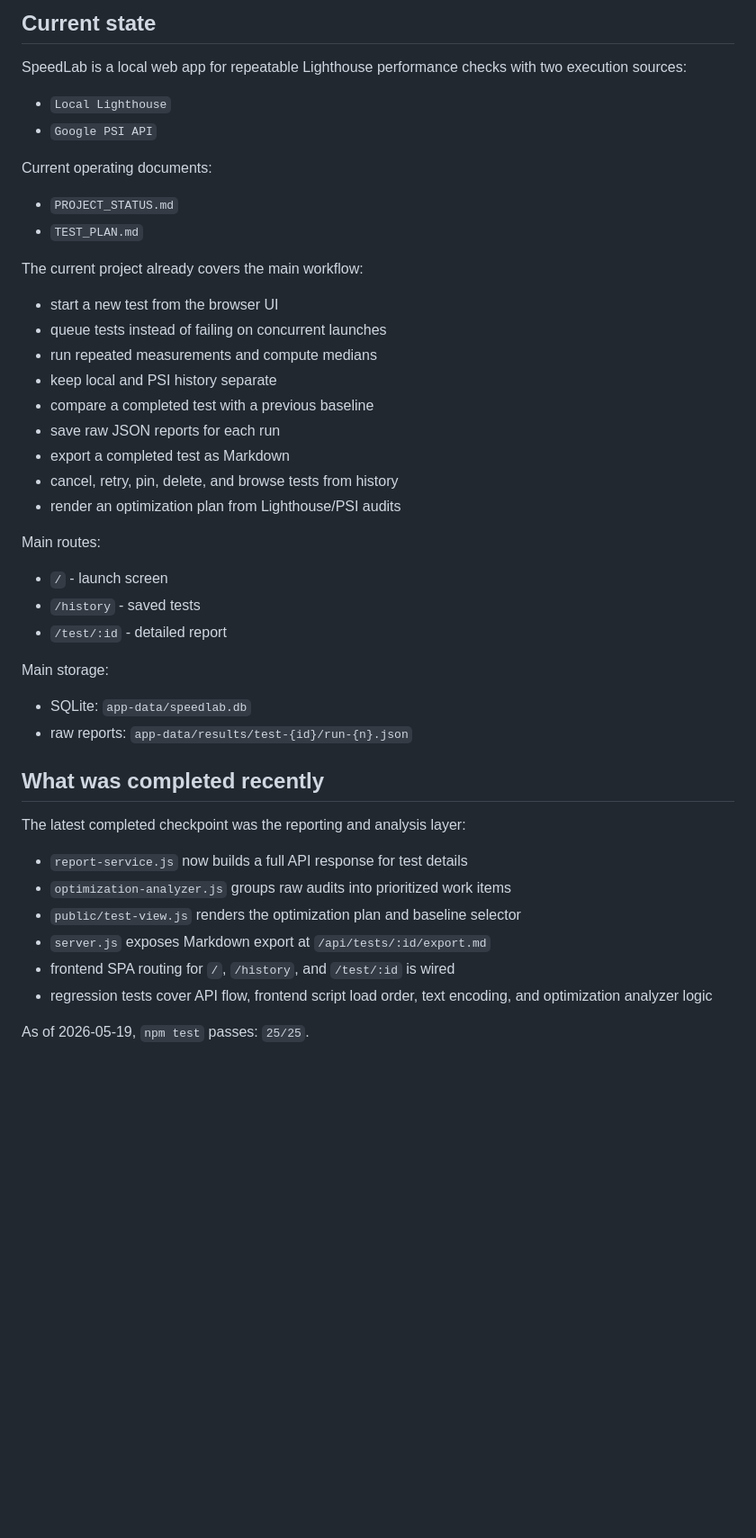
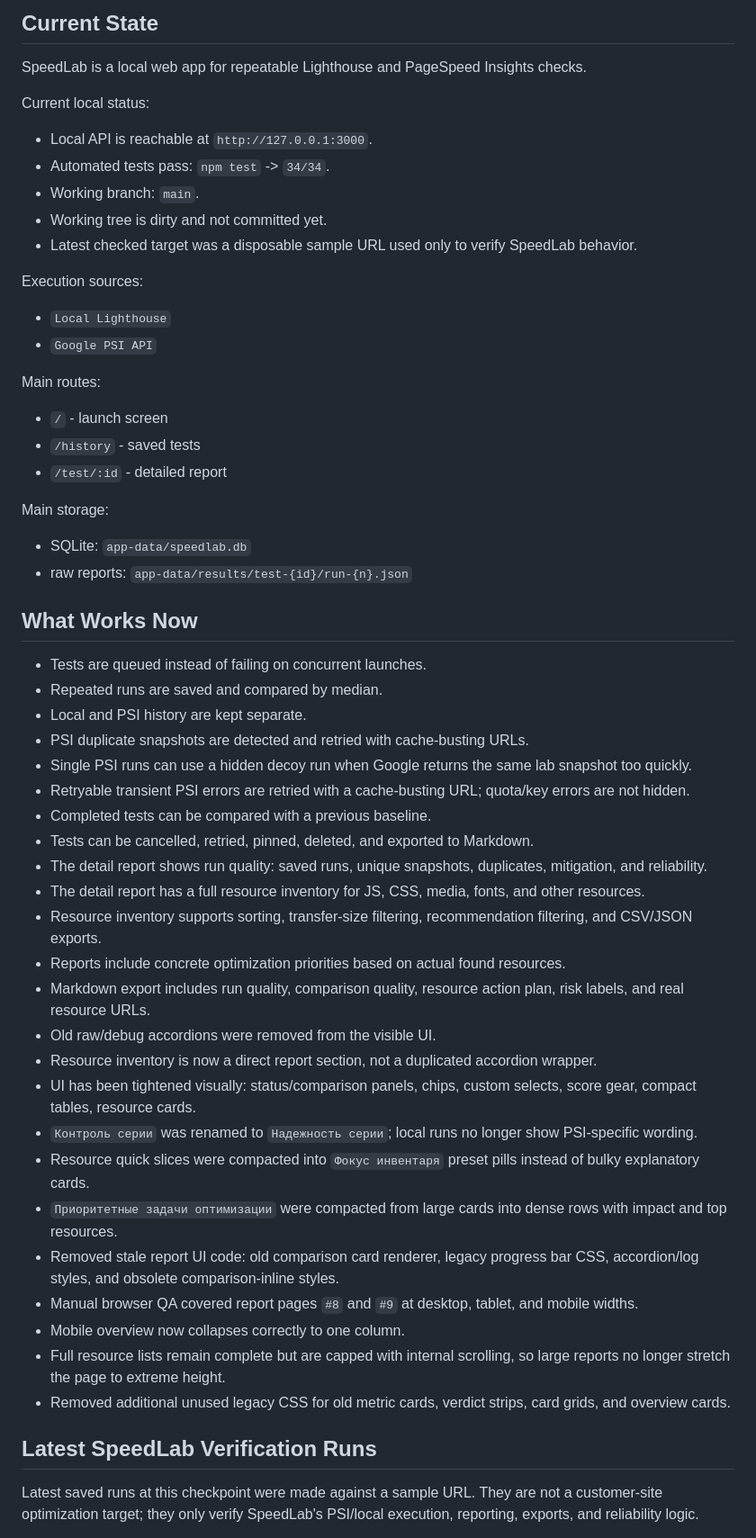
Before and after one commit to dmtrij/SpeedLab, a Markdown page: PROJECT_STATUS.md, the part around one of its changes. Shown at 90% size. Drawn GitHub-style; blank space fills up the shorter version.

```diff
--- a/PROJECT_STATUS.md
+++ b/PROJECT_STATUS.md
@@ -4,27 +4,20 @@ Updated: 2026-05-19
 
-## Current state
+## Current State
 
-SpeedLab is a local web app for repeatable Lighthouse performance checks with two execution sources:
+SpeedLab is a local web app for repeatable Lighthouse and PageSpeed Insights checks.
+
+Current local status:
+
+- Local API is reachable at `http://127.0.0.1:3000`.
+- Automated tests pass: `npm test` -> `34/34`.
+- Working branch: `main`.
+- Working tree is dirty and not committed yet.
+- Latest checked target was a disposable sample URL used only to verify SpeedLab behavior.
+
+Execution sources:
 
 - `Local Lighthouse`
 - `Google PSI API`
-
-Current operating documents:
-
-- `PROJECT_STATUS.md`
-- `TEST_PLAN.md`
-
-The current project already covers the main workflow:
-
-- start a new test from the browser UI
-- queue tests instead of failing on concurrent launches
-- run repeated measurements and compute medians
-- keep local and PSI history separate
-- compare a completed test with a previous baseline
-- save raw JSON reports for each run
-- export a completed test as Markdown
-- cancel, retry, pin, delete, and browse tests from history
-- render an optimization plan from Lighthouse/PSI audits
 
 Main routes:
 
@@ -37,16 +30,34 @@ Main storage:
 - SQLite: `app-data/speedlab.db`
 - raw reports: `app-data/results/test-{id}/run-{n}.json`
 
-## What was completed recently
+## What Works Now
 
-The latest completed checkpoint was the reporting and analysis layer:
+- Tests are queued instead of failing on concurrent launches.
+- Repeated runs are saved and compared by median.
+- Local and PSI history are kept separate.
+- PSI duplicate snapshots are detected and retried with cache-busting URLs.
+- Single PSI runs can use a hidden decoy run when Google returns the same lab snapshot too quickly.
+- Retryable transient PSI errors are retried with a cache-busting URL; quota/key errors are not hidden.
+- Completed tests can be compared with a previous baseline.
+- Tests can be cancelled, retried, pinned, deleted, and exported to Markdown.
+- The detail report shows run quality: saved runs, unique snapshots, duplicates, mitigation, and reliability.
+- The detail report has a full resource inventory for JS, CSS, media, fonts, and other resources.
+- Resource inventory supports sorting, transfer-size filtering, recommendation filtering, and CSV/JSON exports.
+- Reports include concrete optimization priorities based on actual found resources.
+- Markdown export includes run quality, comparison quality, resource action plan, risk labels, and real resource URLs.
+- Old raw/debug accordions were removed from the visible UI.
+- Resource inventory is now a direct report section, not a duplicated accordion wrapper.
+- UI has been tightened visually: status/comparison panels, chips, custom selects, score gear, compact tables, resource cards.
+- `Контроль серии` was renamed to `Надежность серии`; local runs no longer show PSI-specific wording.
+- Resource quick slices were compacted into `Фокус инвентаря` preset pills instead of bulky explanatory cards.
+- `Приоритетные задачи оптимизации` were compacted from large cards into dense rows with impact and top resources.
+- Removed stale report UI code: old comparison card renderer, legacy progress bar CSS, accordion/log styles, and obsolete comparison-inline styles.
+- Manual browser QA covered report pages `#8` and `#9` at desktop, tablet, and mobile widths.
+- Mobile overview now collapses correctly to one column.
+- Full resource lists remain complete but are capped with internal scrolling, so large reports no longer stretch the page to extreme height.
+- Removed additional unused legacy CSS for old metric cards, verdict strips, card grids, and overview cards.
 
-- `report-service.js` now builds a full API response for test details
-- `optimization-analyzer.js` groups raw audits into prioritized work items
-- `public/test-view.js` renders the optimization plan and baseline selector
-- `server.js` exposes Markdown export at `/api/tests/:id/export.md`
-- frontend SPA routing for `/`, `/history`, and `/test/:id` is wired
-- regression tests cover API flow, frontend script load order, text encoding, and optimization analyzer logic
+## Latest SpeedLab Verification Runs
 
-As of 2026-05-19, `npm test` passes: `25/25`.
+Latest saved runs at this checkpoint were made against a sample URL. They are not a customer-site optimization target; they only verify SpeedLab's PSI/local execution, reporting, exports, and reliability logic.
 
```
Also changed, not shown: other parts of PROJECT_STATUS.md (+74 -53 lines), README.md (+8 -5 lines), TEST_PLAN.md (+25 -1 lines).
